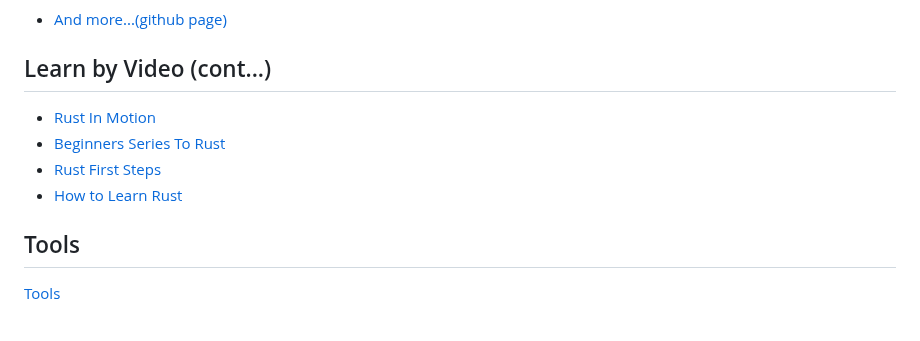
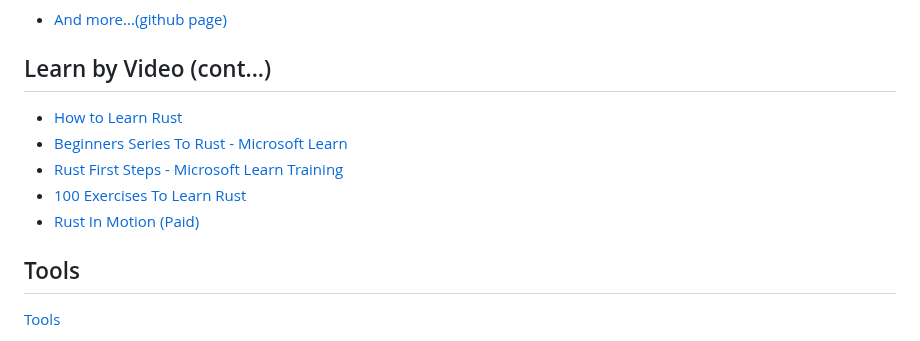
Before and after one commit to peterneave/rust, a Markdown page: README.md, the part around the change. GitHub-like rendering.

Commit message:
Update Learning options

```diff
--- a/README.md
+++ b/README.md
@@ -230,10 +230,11 @@ Javascript vs Rust
 
 ## Learn by Video (cont...)
 
-- [Rust In Motion](https://learning.oreilly.com/videos/rust-in-motion)
-- [Beginners Series To Rust](https://learn.microsoft.com/en-us/shows/beginners-series-to-rust)
-- [Rust First Steps](https://learn.microsoft.com/en-us/training/paths/rust-first-steps)
 - [How to Learn Rust](https://www.youtube.com/watch?v=2hXNd6x9sZs)
+- [Beginners Series To Rust - Microsoft Learn](https://learn.microsoft.com/en-us/shows/beginners-series-to-rust)
+- [Rust First Steps - Microsoft Learn Training](https://learn.microsoft.com/en-us/training/paths/rust-first-steps)
+- [100 Exercises To Learn Rust](https://rust-exercises.com/)
+- [Rust In Motion (Paid)](https://learning.oreilly.com/videos/rust-in-motion)
 
 ## Tools
 
```
